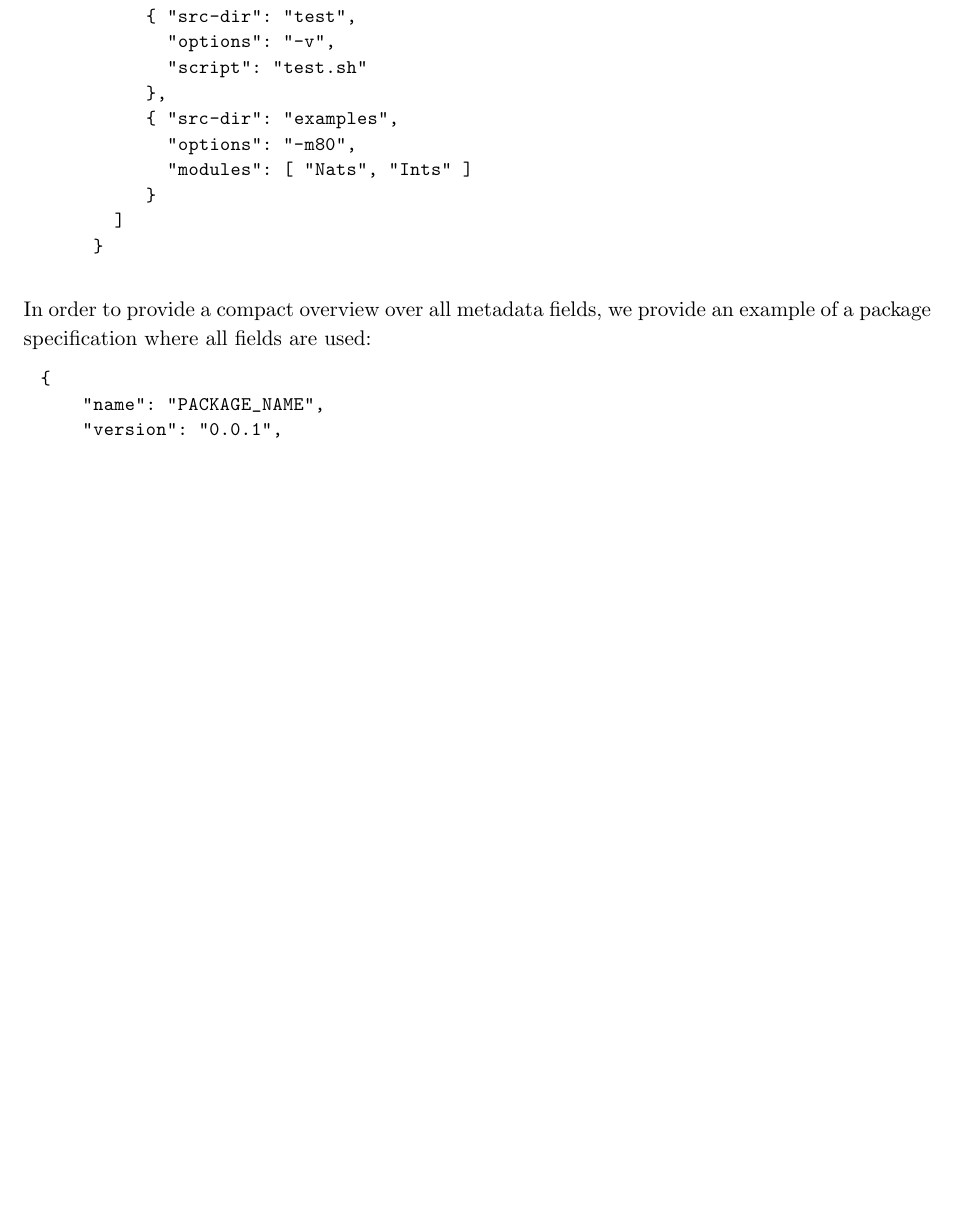
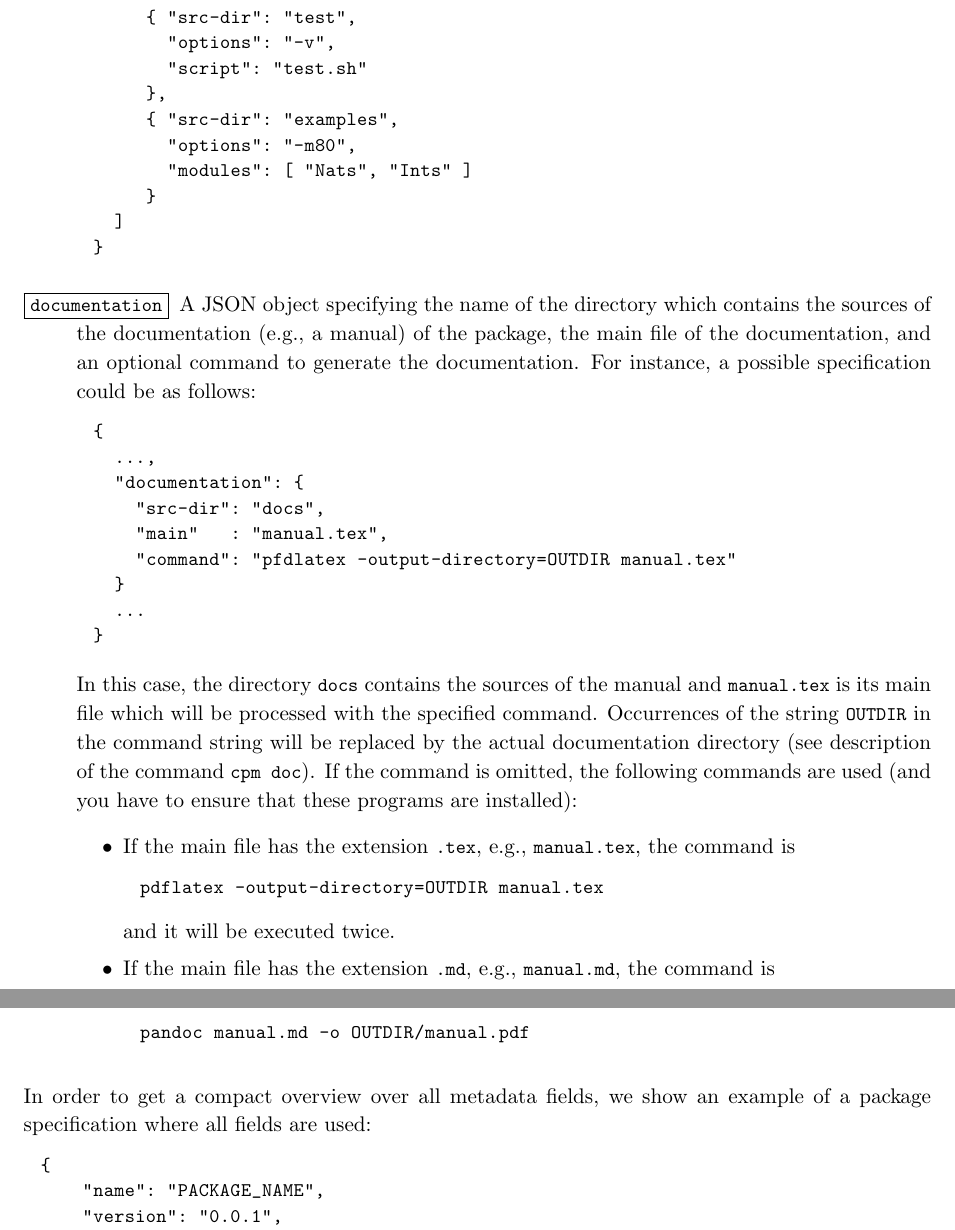
Before and after one commit to curry-packages/cpm, a LaTeX paper (docs/manual.tex): part of page 15 of 16 before the commit and two parts of pages 15 and 16 of 17 after it, the two joined at a grey line, cut so that both start at the same text, the shorter picture padded with empty space. Compiled offline with pdfLaTeX.

Commit message:
Manual updated

```diff
--- a/docs/manual.tex
+++ b/docs/manual.tex
@@ -1022,10 +1032,53 @@ directories \code{test} and \code{examples} could be as follows:
 }
 \end{lstlisting}
 
+\item[\fbox{\code{documentation}}]
+A JSON object specifying the name of the directory
+which contains the sources of the documentation (e.g., a manual)
+of the package, the main file of the documentation, and an optional command
+to generate the documentation.
+For instance, a possible specification could be as follows:
+%
+\begin{lstlisting}
+{
+  ...,
+  "documentation": {
+    "src-dir": "docs",
+    "main"   : "manual.tex",
+    "command": "pfdlatex -output-directory=OUTDIR manual.tex"
+  }
+  ...
+}
+\end{lstlisting}
+%
+In this case, the directory \code{docs} contains the sources of
+the manual and \code{manual.tex} is its main file which will be
+processed with the specified command.
+Occurrences of the string \code{OUTDIR} in the command string
+will be replaced by the actual documentation directory
+(see description of the command \code{cpm doc}).
+If the command is omitted, the following commands are used
+(and you have to ensure that these programs are installed):
+\begin{itemize}
+\item
+If the main file has the extension \code{.tex},
+e.g., \code{manual.tex}, the command is
+\begin{lstlisting}
+pdflatex -output-directory=OUTDIR manual.tex
+\end{lstlisting}
+and it will be executed twice.
+\item
+If the main file has the extension \code{.md},
+e.g., \code{manual.md}, the command is
+\begin{lstlisting}
+pandoc manual.md -o OUTDIR/manual.pdf
+\end{lstlisting}
+\end{itemize}
+
 \end{description}
 %
-In order to provide a compact overview over all metadata fields,
-we provide an example of a package specification where all fields
+In order to get a compact overview over all metadata fields,
+we show an example of a package specification where all fields
 are used:
 %
 \begin{lstlisting}
```
Also changed, not shown: docs/manual.tex (24 more changed lines).
